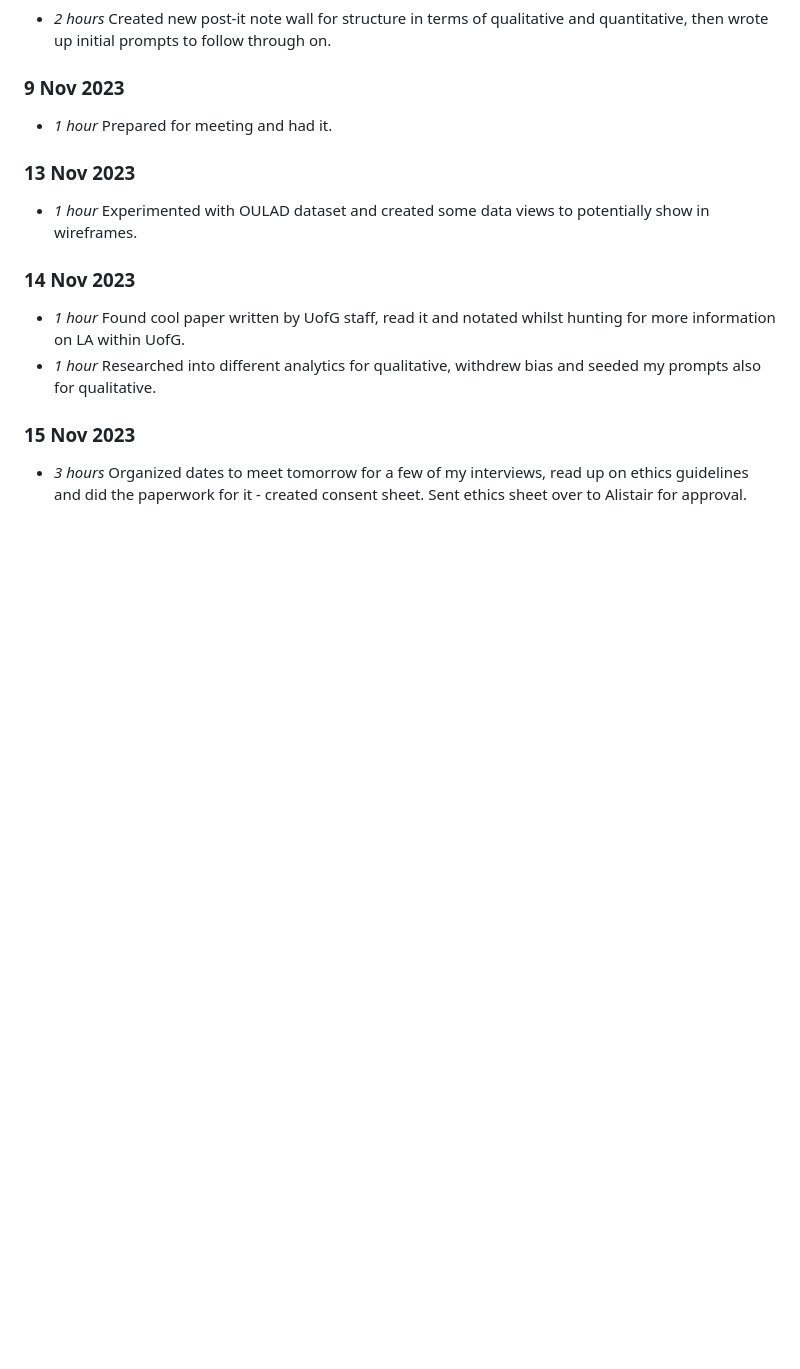
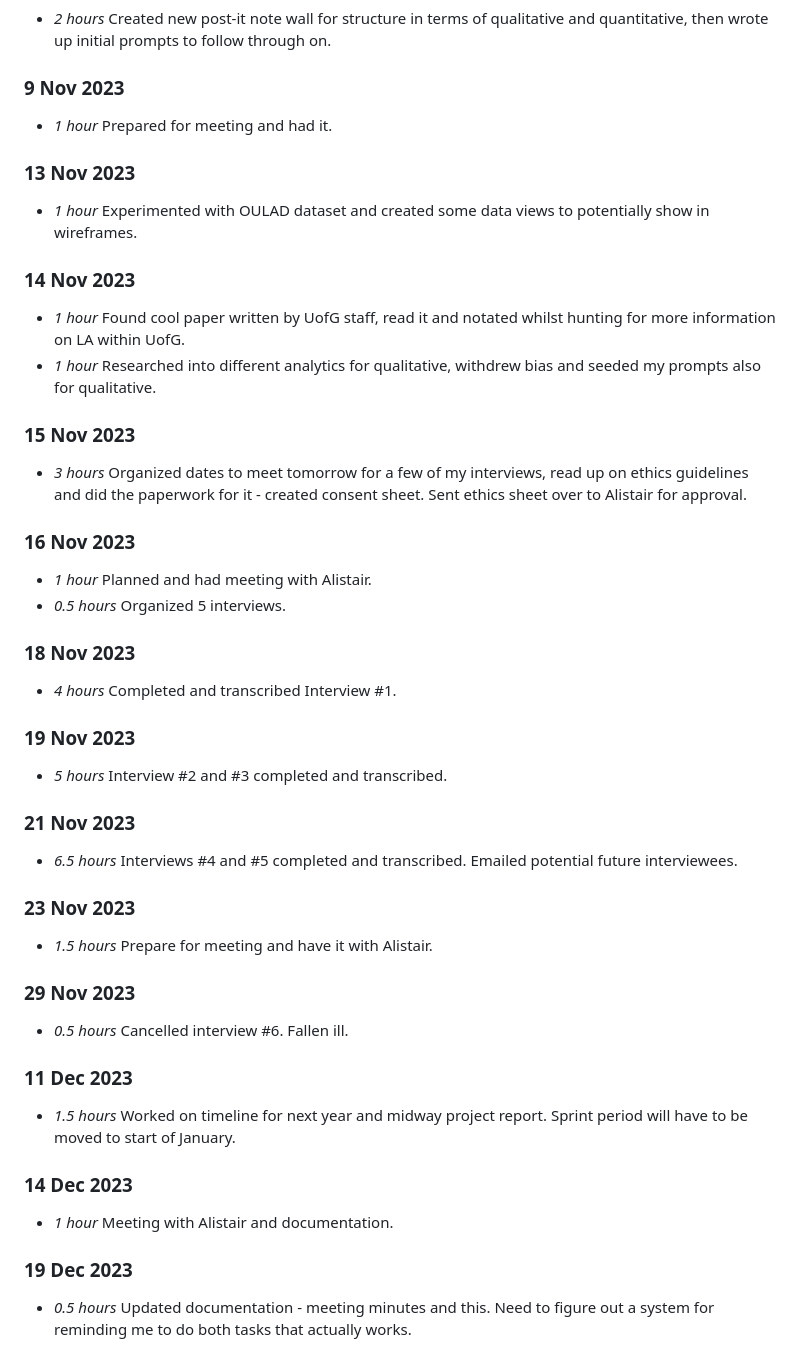
Before and after one commit to sierra-hunt/A.R.I.S.T.O.T.L.E., a Markdown page: timelog.md, the part around the change. Drawn GitHub-style; blank space fills up the shorter version.

```diff
--- a/timelog.md
+++ b/timelog.md
@@ -146,3 +146,31 @@
 
 ### 15 Nov 2023
 * *3 hours* Organized dates to meet tomorrow for a few of my interviews, read up on ethics guidelines and did the paperwork for it - created consent sheet. Sent ethics sheet over to Alistair for approval.
+
+### 16 Nov 2023
+* *1 hour* Planned and had meeting with Alistair.
+* *0.5 hours* Organized 5 interviews.
+
+### 18 Nov 2023
+* *4 hours* Completed and transcribed Interview #1.
+
+### 19 Nov 2023
+* *5 hours* Interview #2 and #3 completed and transcribed.
+
+### 21 Nov 2023
+* *6.5 hours* Interviews #4 and #5 completed and transcribed. Emailed potential future interviewees.
+
+### 23 Nov 2023
+* *1.5 hours* Prepare for meeting and have it with Alistair.
+
+### 29 Nov 2023
+* *0.5 hours* Cancelled interview #6. Fallen ill.
+
+### 11 Dec 2023
+* *1.5 hours* Worked on timeline for next year and midway project report. Sprint period will have to be moved to start of January.
+
+### 14 Dec 2023
+* *1 hour* Meeting with Alistair and documentation.
+
+### 19 Dec 2023
+* *0.5 hours* Updated documentation - meeting minutes and this. Need to figure out a system for reminding me to do both tasks that actually works.
```
